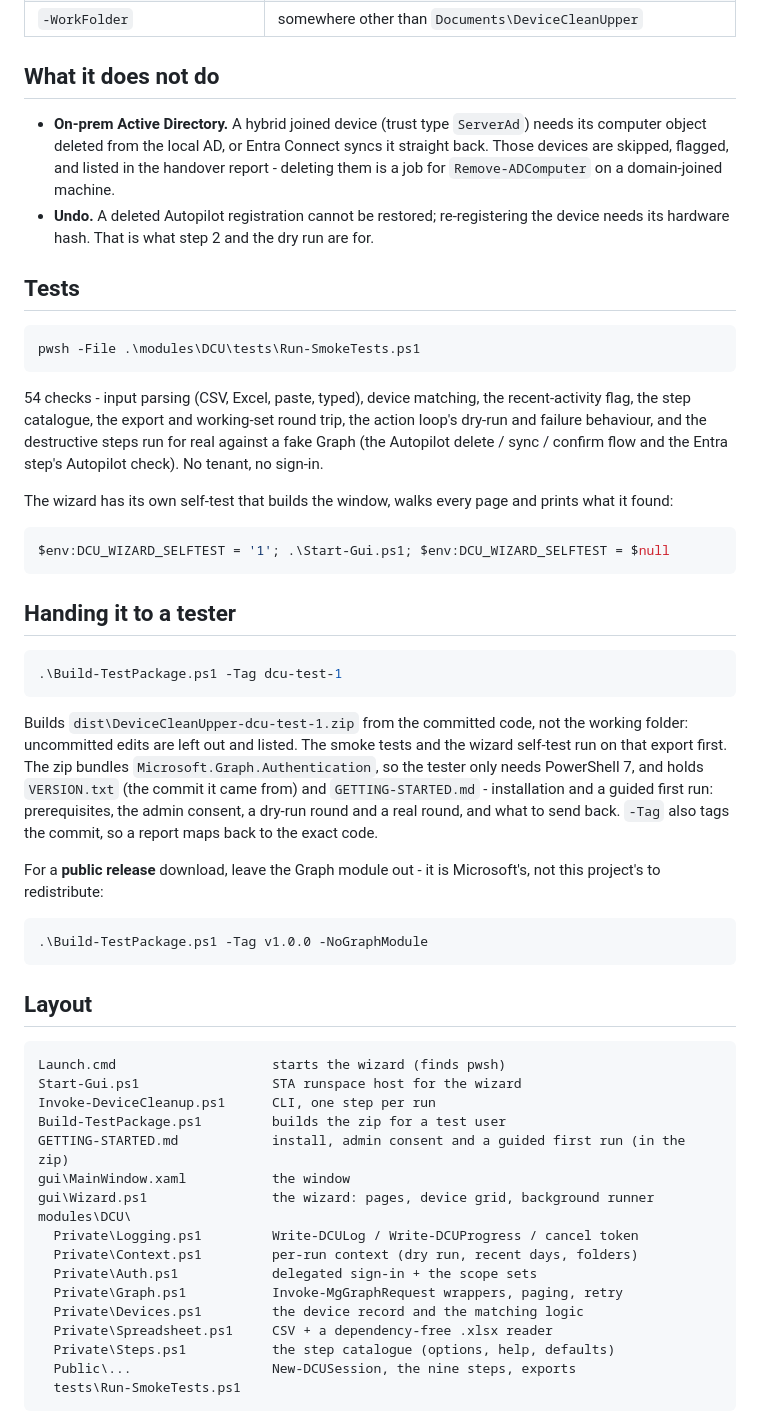
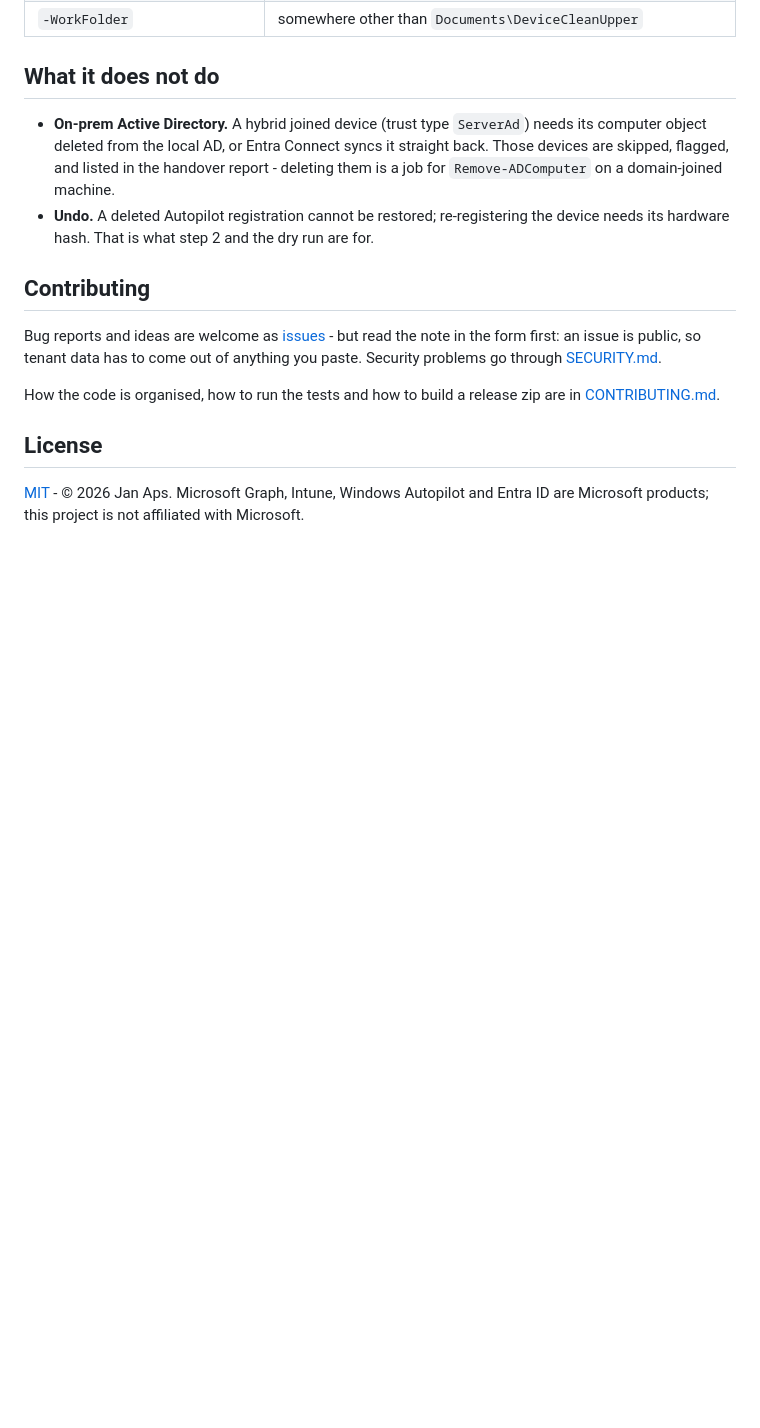
Before and after one commit to janaps/device-cleanupper, a Markdown page: README.md, the part around one of its changes. Drawn GitHub-style; blank space fills up the shorter version.

````diff
--- a/README.md
+++ b/README.md
@@ -189,65 +216,17 @@ Useful switches:
   the device needs its hardware hash. That is what step 2 and the dry run are
   for.
 
-## Tests
+## Contributing
 
-```powershell
-pwsh -File .\modules\DCU\tests\Run-SmokeTests.ps1
-```
+Bug reports and ideas are welcome as
+[issues](https://github.com/janaps/device-cleanupper/issues) - but read the
+note in the form first: an issue is public, so tenant data has to come out of
+anything you paste. Security problems go through [SECURITY.md](SECURITY.md).
 
-54 checks - input parsing (CSV, Excel, paste, typed), device matching, the
-recent-activity flag, the step catalogue, the export and working-set round trip,
-the action loop's dry-run and failure behaviour, and the destructive steps run
-for real against a fake Graph (the Autopilot delete / sync / confirm flow and
-the Entra step's Autopilot check). No tenant, no sign-in.
+How the code is organised, how to run the tests and how to build a release zip
+are in [CONTRIBUTING.md](CONTRIBUTING.md).
 
-The wizard has its own self-test that builds the window, walks every page and
-prints what it found:
+## License
 
-```powershell
-$env:DCU_WIZARD_SELFTEST = '1'; .\Start-Gui.ps1; $env:DCU_WIZARD_SELFTEST = $null
-```
-
-## Handing it to a tester
-
-```powershell
-.\Build-TestPackage.ps1 -Tag dcu-test-1
-```
-
-Builds `dist\DeviceCleanUpper-dcu-test-1.zip` from the committed code, not the
-working folder: uncommitted edits are left out and listed. The smoke tests and
-the wizard self-test run on that export first. The zip bundles
-`Microsoft.Graph.Authentication`, so the tester only needs PowerShell 7, and
-holds `VERSION.txt` (the commit it came from) and `GETTING-STARTED.md` -
-installation and a guided first run: prerequisites, the admin consent, a dry-run round and a real
-round, and what to send back. `-Tag` also tags the commit, so a report maps
-back to the exact code.
-
-For a **public release** download, leave the Graph module out - it is
-Microsoft's, not this project's to redistribute:
-
-```powershell
-.\Build-TestPackage.ps1 -Tag v1.0.0 -NoGraphModule
-```
-
-## Layout
-
-```
-Launch.cmd                    starts the wizard (finds pwsh)
-Start-Gui.ps1                 STA runspace host for the wizard
-Invoke-DeviceCleanup.ps1      CLI, one step per run
-Build-TestPackage.ps1         builds the zip for a test user
-GETTING-STARTED.md            install, admin consent and a guided first run (in the zip)
-gui\MainWindow.xaml           the window
-gui\Wizard.ps1                the wizard: pages, device grid, background runner
-modules\DCU\
-  Private\Logging.ps1         Write-DCULog / Write-DCUProgress / cancel token
-  Private\Context.ps1         per-run context (dry run, recent days, folders)
-  Private\Auth.ps1            delegated sign-in + the scope sets
-  Private\Graph.ps1           Invoke-MgGraphRequest wrappers, paging, retry
-  Private\Devices.ps1         the device record and the matching logic
-  Private\Spreadsheet.ps1     CSV + a dependency-free .xlsx reader
-  Private\Steps.ps1           the step catalogue (options, help, defaults)
-  Public\...                  New-DCUSession, the nine steps, exports
-  tests\Run-SmokeTests.ps1
-```
+[MIT](LICENSE) - © 2026 Jan Aps. Microsoft Graph, Intune, Windows Autopilot and
+Entra ID are Microsoft products; this project is not affiliated with Microsoft.
````
Also changed, not shown: other parts of README.md (+33 -6 lines), CONTRIBUTING.md (added, +123 -0 lines).
